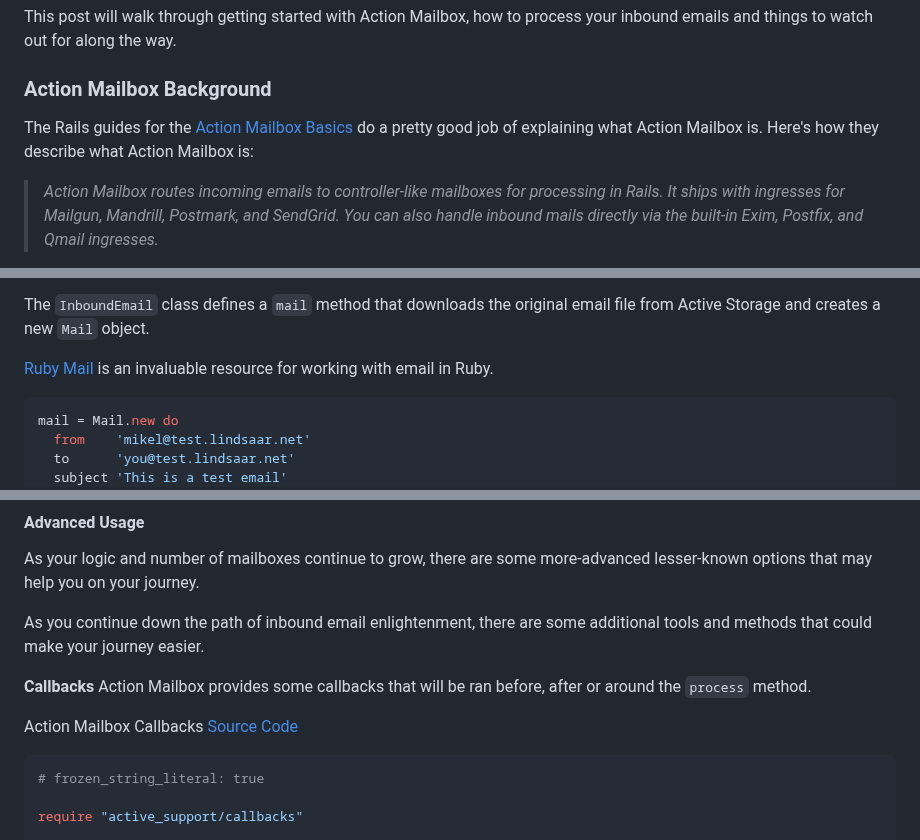
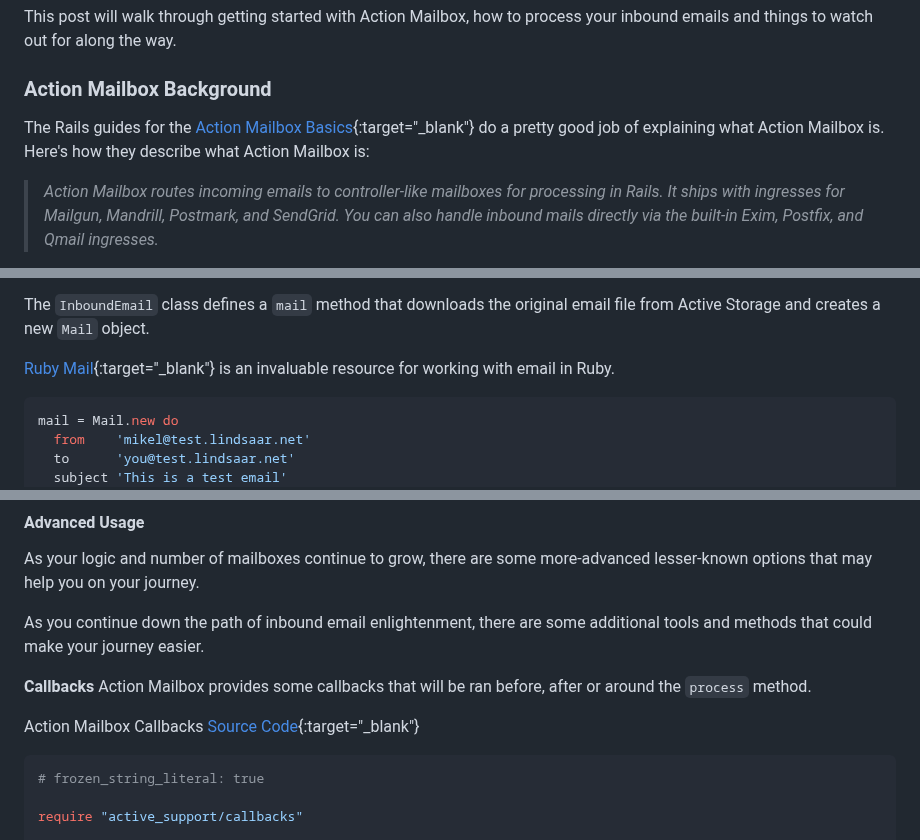
Before and after one commit to cnorm35/bridgetown-blog, a Markdown page: src/_posts/action_mailbox.md, 3 parts joined by grey strips. Rendered like a GitHub page.

Commit message:
add target blank to links

````diff
--- a/src/_posts/action_mailbox.md
+++ b/src/_posts/action_mailbox.md
@@ -24,7 +24,7 @@ your inbound emails and things to watch out for along the way.
 
 ### Action Mailbox Background
 
-The Rails guides for the [Action Mailbox Basics](https://guides.rubyonrails.org/action_mailbox_basics.html#what-is-action-mailbox-questionmark) do a pretty good job of explaining what Action Mailbox is.  Here's how they describe what Action Mailbox is:
+The Rails guides for the [Action Mailbox Basics](https://guides.rubyonrails.org/action_mailbox_basics.html#what-is-action-mailbox-questionmark){:target="_blank"} do a pretty good job of explaining what Action Mailbox is.  Here's how they describe what Action Mailbox is:
 
 
 <blockquote>
@@ -297,7 +297,7 @@ mailbox.
 The `InboundEmail` class defines a `mail` method that downloads the original
 email file from Active Storage and creates a new `Mail` object.
 
-[Ruby Mail](https://github.com/mikel/mail) is an invaluable resource for working with email in Ruby.
+[Ruby Mail](https://github.com/mikel/mail){:target="_blank"} is an invaluable resource for working with email in Ruby.
 
 ```ruby
 mail = Mail.new do
@@ -385,7 +385,7 @@ additional tools and methods that could make your journey easier.
 Action Mailbox provides some callbacks that will be ran before, after or around
 the `process` method.
 
-Action Mailbox Callbacks [Source Code](https://github.com/rails/rails/blob/main/actionmailbox/lib/action_mailbox/callbacks.rb)
+Action Mailbox Callbacks [Source Code](https://github.com/rails/rails/blob/main/actionmailbox/lib/action_mailbox/callbacks.rb){:target="_blank"}
 
 
 ```ruby
````
Also changed, not shown: other parts of src/_posts/action_mailbox.md (+4 -4 lines).
